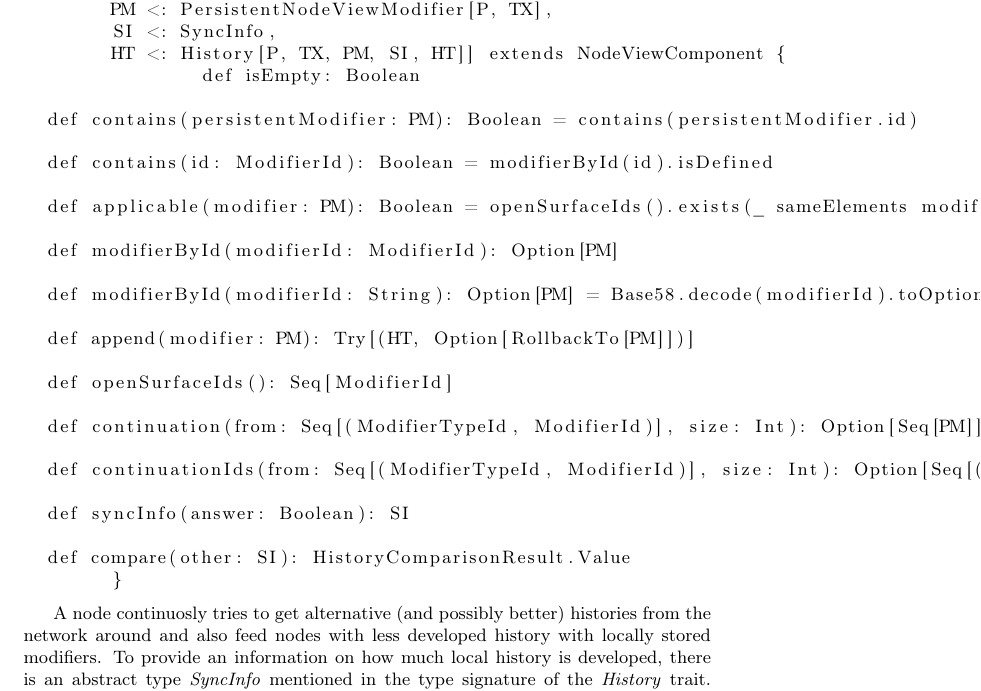
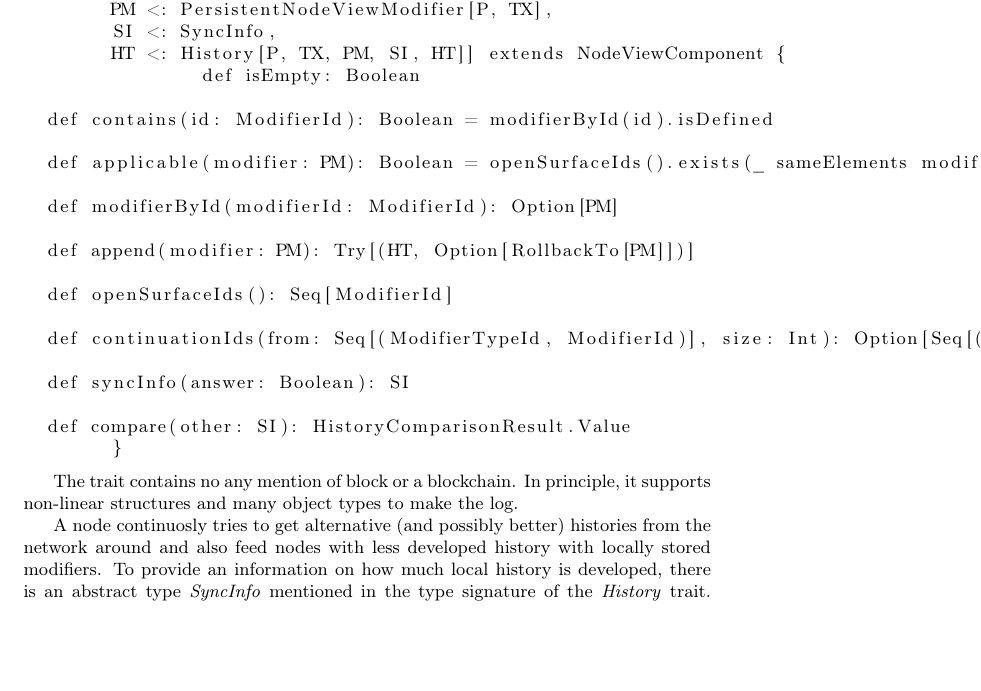
Before and after one commit to ScorexFoundation/ScorexTutorial, a LaTeX document (scorex.tex): part of page 31 of 37, cut so that both start at the same text, the shorter picture padded with empty space. Compiled offline with pdfLaTeX.

Commit message:
History section - sugar methods removed, some text added

```diff
--- a/scorex.tex
+++ b/scorex.tex
@@ -995,21 +995,15 @@ trait History[P <: Proposition,
 	HT <: History[P, TX, PM, SI, HT]] extends NodeViewComponent {
 		def isEmpty: Boolean
 
-  def contains(persistentModifier: PM): Boolean = contains(persistentModifier.id)
-
   def contains(id: ModifierId): Boolean = modifierById(id).isDefined
 
   def applicable(modifier: PM): Boolean = openSurfaceIds().exists(_ sameElements modifier.parentId)
 
   def modifierById(modifierId: ModifierId): Option[PM]
 
-  def modifierById(modifierId: String): Option[PM] = Base58.decode(modifierId).toOption.flatMap(modifierById)
-
   def append(modifier: PM): Try[(HT, Option[RollbackTo[PM]])]
 
   def openSurfaceIds(): Seq[ModifierId]
-
-  def continuation(from: Seq[(ModifierTypeId, ModifierId)], size: Int): Option[Seq[PM]]
 
   def continuationIds(from: Seq[(ModifierTypeId, ModifierId)], size: Int): Option[Seq[(ModifierTypeId, ModifierId)]]
 
@@ -1018,6 +1012,8 @@ trait History[P <: Proposition,
   def compare(other: SI): HistoryComparisonResult.Value
 	}
 \end{lstlisting}
+
+The trait contains no any mention of block or a blockchain. In principle, it supports non-linear structures and many object types to make the log.
 
 A node continuosly tries to get alternative~(and possibly better) histories from the network around and also feed nodes with less developed history with locally stored modifiers. To provide an information on how much local history is developed, there is an abstract type \textit{SyncInfo} mentioned in the type signature of the \textit{History} trait. We assume that \textit{SyncInfo} at least provides information about \textit{starting points}, persistent modifier identifiers a node sends in order to help other node to understand its synchronization status. Usually it is about last block identifiers.
 
```
Also changed, not shown: scorex.pdf.
